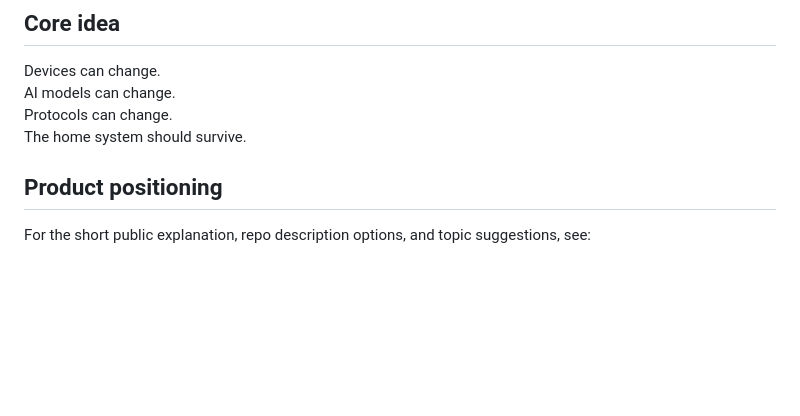
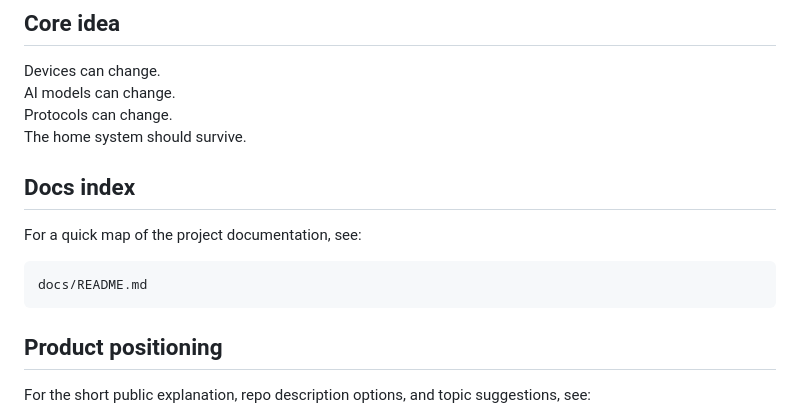
Before and after one commit to armpitpete/evergreen-home-control, a Markdown page: README.md, the part around the change. GitHub-like rendering; blank space fills up the shorter version.

Commit message:
Link docs index from README

````diff
--- a/README.md
+++ b/README.md
@@ -10,6 +10,14 @@ Devices can change.
 AI models can change.
 Protocols can change.
 The home system should survive.
+
+## Docs index
+
+For a quick map of the project documentation, see:
+
+```text
+docs/README.md
+```
 
 ## Product positioning
 
````
